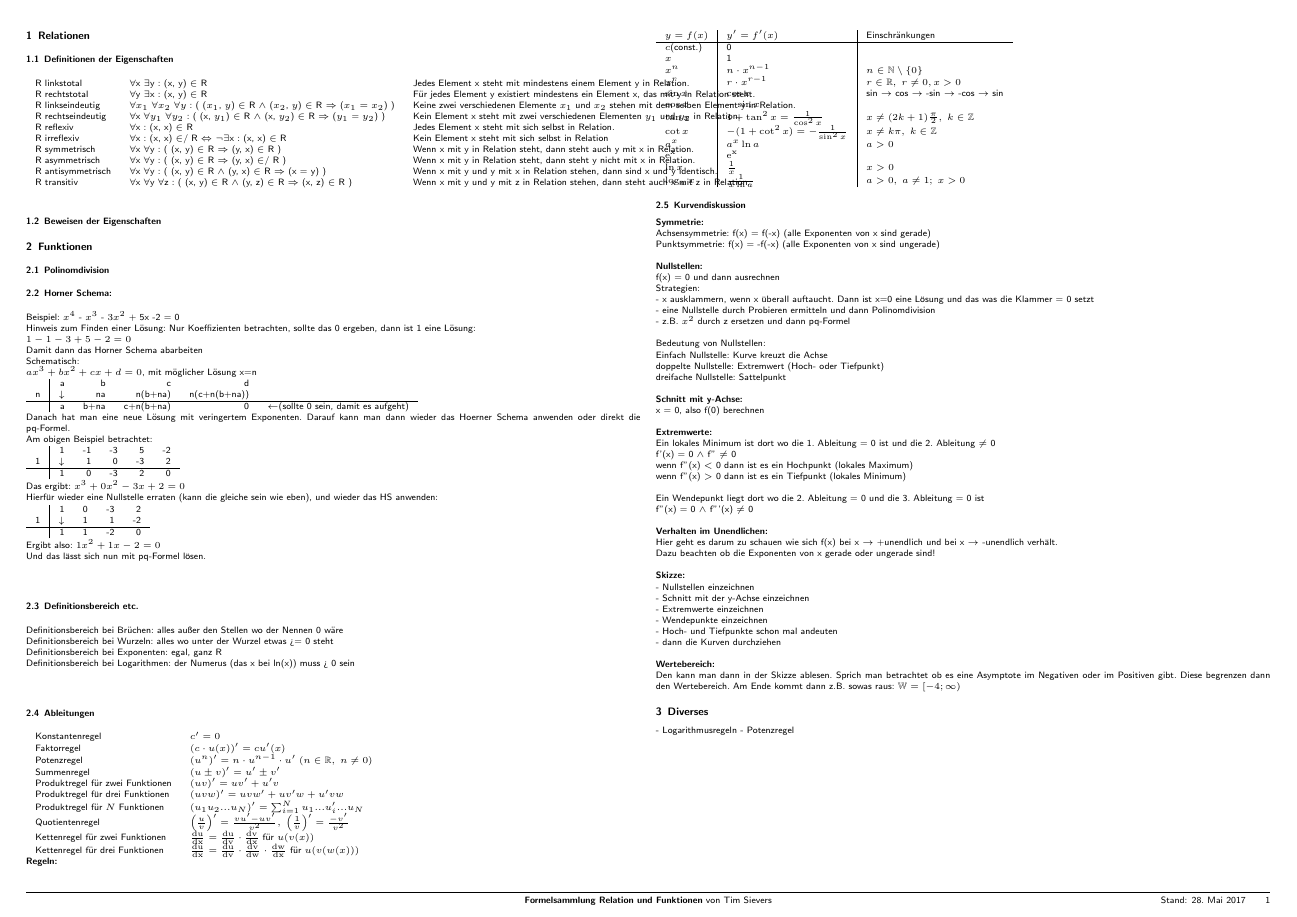
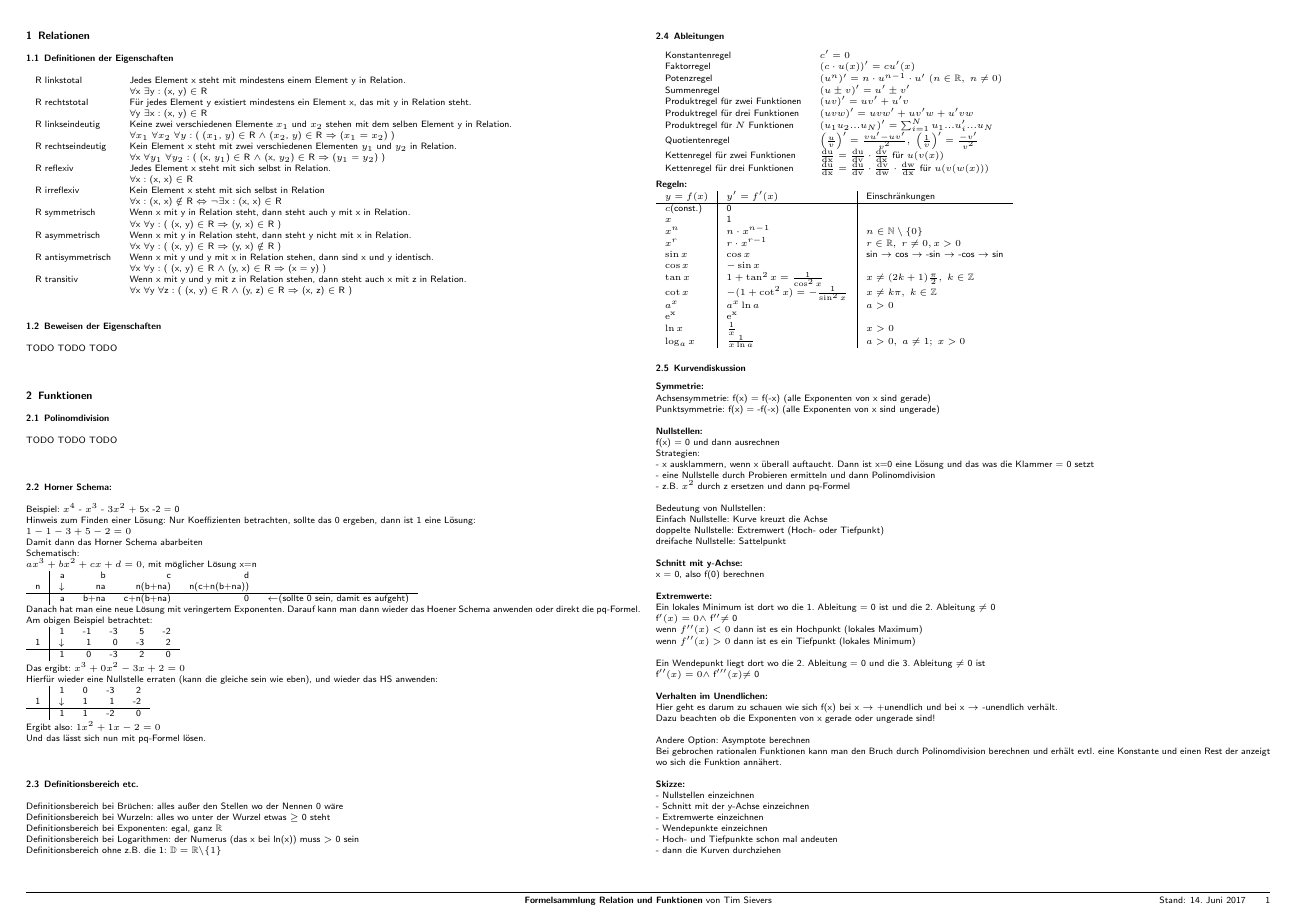
Before and after one commit to timwillsie/Formelsammlung_LA, a LaTeX document (RuF/Formelsammlung.tex): the whole page before the commit and page 1 of 2 after it. The pictures show the PDF file RuF/Formelsammlung.pdf that the author committed with the source.

Commit message:
bugfixes und ergaenzungen

```diff
--- a/RuF/Formelsammlung.tex
+++ b/RuF/Formelsammlung.tex
@@ -79,22 +79,34 @@
 \subsection{Relationen}
 \subsubsection{Definitionen der Eigenschaften}
 \begin{tabular}{lll}
-R linkstotal			& $\forall$x $\exists$y : (x, y) $\in$ R 																						& Jedes Element x steht mit mindestens einem Element y in Relation.								\\
-R rechtstotal		& $\forall$y $\exists$x : (x, y) $\in$ R 																						& Für jedes Element y existiert mindestens ein Element x, das mit y in Relation steht.				\\
-R linkseindeutig		& $\forall x_1$ $\forall x_2$ $\forall y$ : ( ($x_1$, $y$) $\in$ R $\land$ ($x_2$, $y$) $\in$ R $\Rightarrow$ ($x_1 = x_2$) )	& Keine zwei verschiedenen Elemente $x_1$ und $x_2$ stehen mit dem selben Element y in Relation.	\\
-R rechtseindeutig	& $\forall$x $\forall y_1$ $\forall y_2$ : ( (x, $y_1$) $\in$ R $\land$ (x, $y_2$) $\in$ R $\Rightarrow$ ($y_1$ = $y_2$) )		& Kein Element x steht mit zwei verschiedenen Elementen $y_1$ und $y_2$ in Relation.				\\
-R reflexiv			& $\forall$x : (x, x) $\in$ R 																								& Jedes Element x steht mit sich selbst in Relation.												\\
-R irreflexiv			& $\forall$x : (x, x) $\in$/ R $\Leftrightarrow$ $\lnot\exists$x : (x, x) $\in$ R 												& Kein Element x steht mit sich selbst in Relation												\\
-R symmetrisch		& $\forall$x $\forall$y : ( (x, y) $\in$ R $\Rightarrow$ (y, x) $\in$ R )														& Wenn x mit y in Relation steht, dann steht auch y mit x in Relation.							\\
-R asymmetrisch		& $\forall$x $\forall$y : ( (x, y) $\in$ R $\Rightarrow$ (y, x) $\in$/ R )													& Wenn x mit y in Relation steht, dann steht y nicht mit x in Relation.							\\
-R antisymmetrisch	& $\forall$x $\forall$y : ( (x, y) $\in$ R $\land$ (y, x) $\in$ R $\Rightarrow$ (x = y) )										& Wenn x mit y und y mit x in Relation stehen, dann sind x und y identisch.						\\
-R transitiv			& $\forall$x $\forall$y $\forall$z : ( (x, y) $\in$ R $\land$ (y, z) $\in$ R $\Rightarrow$ (x, z) $\in$ R )					& Wenn x mit y und y mit z in Relation stehen, dann steht auch x mit z in Relation.				\\
+R linkstotal	    & Jedes Element x steht mit mindestens einem Element y in Relation.								\\
+& $\forall$x $\exists$y : (x, y) $\in$ R \\
+R rechtstotal		& Für jedes Element y existiert mindestens ein Element x, das mit y in Relation steht.				\\
+& $\forall$y $\exists$x : (x, y) $\in$ R \\
+R linkseindeutig	& Keine zwei verschiedenen Elemente $x_1$ und $x_2$ stehen mit dem selben Element y in Relation.	\\
+& $\forall x_1$ $\forall x_2$ $\forall y$ : ( ($x_1$, $y$) $\in$ R $\land$ ($x_2$, $y$) $\in$ R $\Rightarrow$ ($x_1 = x_2$) ) \\
+R rechtseindeutig	& Kein Element x steht mit zwei verschiedenen Elementen $y_1$ und $y_2$ in Relation.				\\
+& $\forall$x $\forall y_1$ $\forall y_2$ : ( (x, $y_1$) $\in$ R $\land$ (x, $y_2$) $\in$ R $\Rightarrow$ ($y_1$ = $y_2$) ) \\
+R reflexiv			& Jedes Element x steht mit sich selbst in Relation.												\\
+& $\forall$x : (x, x) $\in$ R \\
+R irreflexiv	    & Kein Element x steht mit sich selbst in Relation												\\
+& $\forall$x : (x, x) $\notin$ R $\Leftrightarrow$ $\lnot\exists$x : (x, x) $\in$ R \\
+R symmetrisch		& Wenn x mit y in Relation steht, dann steht auch y mit x in Relation.							\\
+& $\forall$x $\forall$y : ( (x, y) $\in$ R $\Rightarrow$ (y, x) $\in$ R ) \\
+R asymmetrisch		& Wenn x mit y in Relation steht, dann steht y nicht mit x in Relation.							\\
+& $\forall$x $\forall$y : ( (x, y) $\in$ R $\Rightarrow$ (y, x) $\notin$ R ) \\
+R antisymmetrisch	& Wenn x mit y und y mit x in Relation stehen, dann sind x und y identisch.						\\
+& $\forall$x $\forall$y : ( (x, y) $\in$ R $\land$ (y, x) $\in$ R $\Rightarrow$ (x = y) ) \\
+R transitiv			& Wenn x mit y und y mit z in Relation stehen, dann steht auch x mit z in Relation.				\\
+& $\forall$x $\forall$y $\forall$z : ( (x, y) $\in$ R $\land$ (y, z) $\in$ R $\Rightarrow$ (x, z) $\in$ R ) \\
 \end{tabular}
 
 \subsubsection{Beweisen der Eigenschaften}
+TODO TODO TODO\\
 
 \subsection{Funktionen}
 \subsubsection{Polinomdivision}
+TODO TODO TODO\\
 
 \subsubsection{Horner Schema:}
 Beispiel: $x^4$ - $x^3$ - $3x^2$ + 5x -2 = 0\\
@@ -109,7 +121,7 @@ n 	& $\downarrow$	& na 	& n(b+na) 	& n(c+n(b+na)) &\\
 \hline
  	& a 				& b+na 	& c+n(b+na) 	& 0 & $\leftarrow$(sollte 0 sein, damit es aufgeht)\\
 \end{tabular}\\
-Danach hat man eine neue Lösung mit veringertem Exponenten. Darauf kann man dann wieder das Hoerner Schema anwenden oder direkt die pq-Formel.\\
+Danach hat man eine neue Lösung mit veringertem Exponenten. Darauf kann man dann wieder das Hoener Schema anwenden oder direkt die pq-Formel.\\
 Am obigen Beispiel betrachtet:\\
 \begin{tabular}{r|rrrrr}
 	& 1 				& -1 & -3 & 5  & -2\\
@@ -130,6 +142,3 @@ Und das lässt sich nun mit pq-Formel lösen.\\
 
 \subsubsection{Definitionsbereich etc.}
 Definitionsbereich bei Brüchen: alles außer den Stellen wo der Nennen 0 wäre \\
-Definitionsbereich bei Wurzeln: alles wo unter der Wurzel etwas >= 0 steht \\
-Definitionsbereich bei Exponenten: egal, ganz R \\
-Definitionsbereich bei Logarithmen: der Numerus (das x bei ln(x)) muss > 0 sein \\
@@ -136,3 +148,4 @@ Definitionsbereich bei Logarithmen: der Numerus (das x bei ln(x)) muss > 0 sein
+Definitionsbereich ohne z.B. die 1: $\mathbb{D} = \mathbb{R} \backslash \{1\}$ \\
 
 \subsubsection{Ableitungen}
 \begin{tabular}{ll}
@@ -188,16 +202,19 @@ x = 0, also f(0) berechnen\\
 \\
 \textbf{Extremwerte:}\\
 Ein lokales Minimum ist dort wo die 1. Ableitung = 0 ist und die 2. Ableitung $\neq$ 0\\
-f'(x) = 0 $\land$ f'' $\neq$ 0\\
-wenn f''(x) $<$ 0 dann ist es ein Hochpunkt (lokales Maximum)\\
- wenn f''(x) $>$ 0 dann ist es ein Tiefpunkt (lokales Minimum)\\
+f^{\prime}(x) = 0 $\land$ f^{\prime\prime} $\neq$ 0\\
+wenn $f^{\prime\prime}(x) < 0$ dann ist es ein Hochpunkt (lokales Maximum)\\
+ wenn $f''(x) > 0$ dann ist es ein Tiefpunkt (lokales Minimum)\\
 \\
-Ein Wendepunkt liegt dort wo die 2. Ableitung = 0 und die 3. Ableitung = 0 ist\\
-f''(x) = 0 $\land$ f'''(x) $\neq$ 0\\
+Ein Wendepunkt liegt dort wo die 2. Ableitung = 0 und die 3. Ableitung $\neq$ 0 ist\\
+f^{\prime\prime}(x) = 0 $\land$ f^{\prime\prime\prime}(x) $\neq$ 0\\
 \\
 \textbf{Verhalten im Unendlichen:}\\
 Hier geht es darum zu schauen wie sich f(x) bei x $\rightarrow$ +unendlich und bei x $\rightarrow$ -unendlich verhält.\\
 Dazu beachten ob die Exponenten von x gerade oder ungerade sind!\\
+\\
+Andere Option: Asymptote berechnen\\
+Bei gebrochen rationalen Funktionen kann man den Bruch durch Polinomdivision berechnen und erhält evtl. eine Konstante und einen Rest der anzeigt wo sich die Funktion annähert.\\
 \\
 \textbf{Skizze:}\\
 - Nullstellen einzeichnen\\
```
Also changed, not shown: RuF/Formelsammlung.pdf, RuF/Formelsammlung.tex (4 more changed lines), 5 other files.
